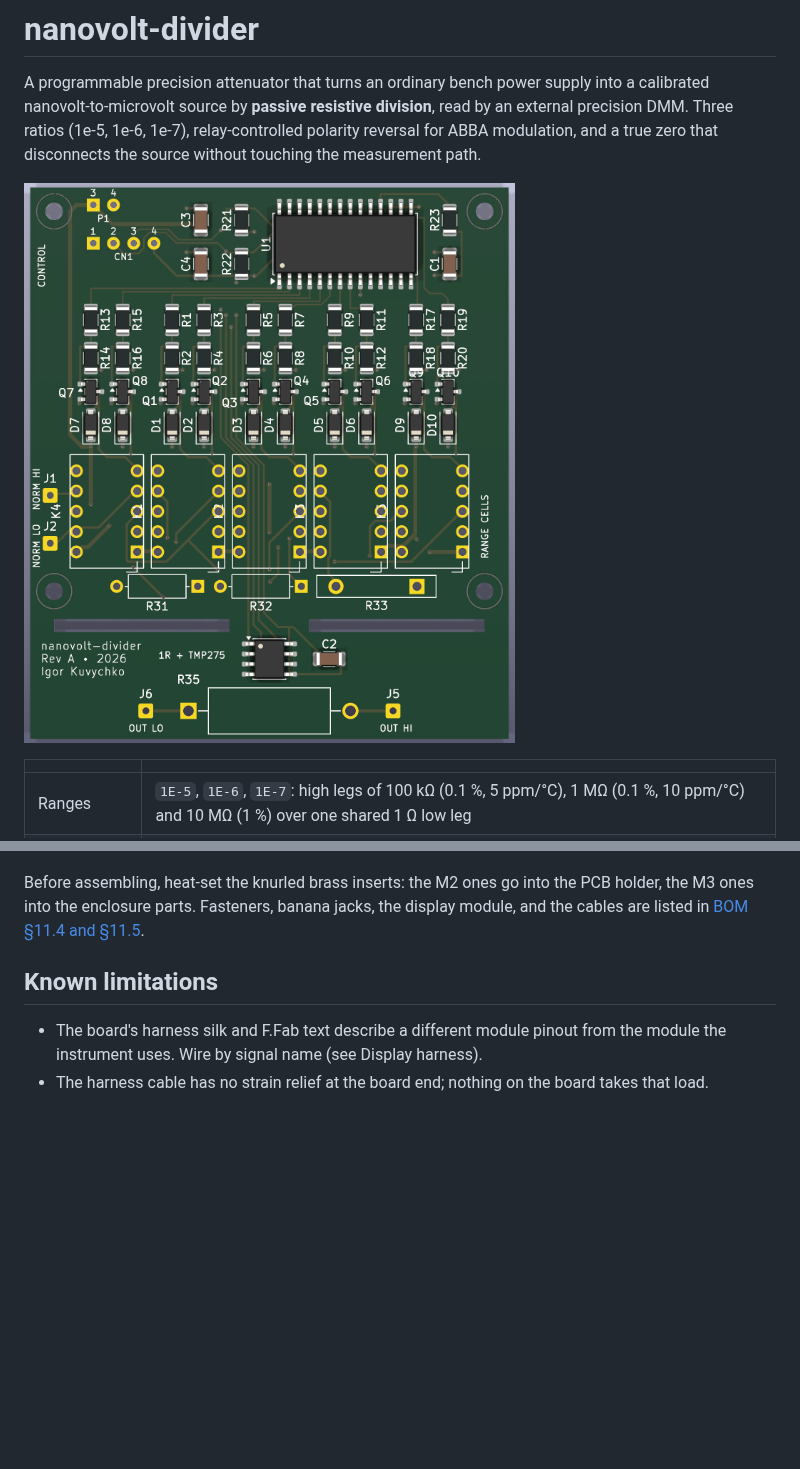
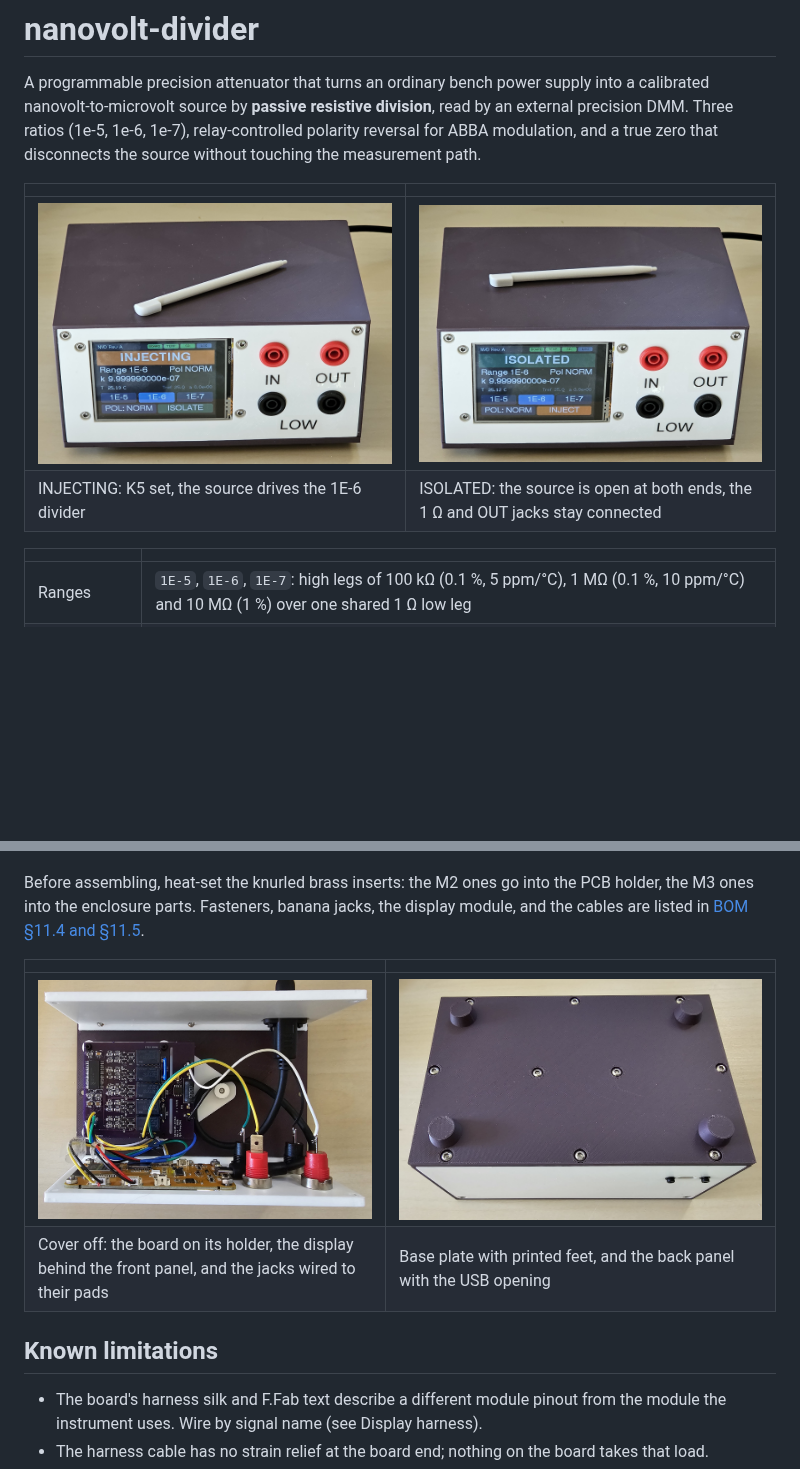
Before and after one commit to kuvychko/nanovolt-divider, a Markdown page: README.md, 2 parts joined by grey strips. Rendered like a GitHub page; pictures changed too: docs/images/assembled_no_cover.jpg (added), docs/images/front_panel_injecting.jpg (added), docs/images/front_panel_isolated.jpg (added); blank space fills up the shorter version.

Commit message:
README: device photos
Front panel in INJECT and ISOLATE, the populated board beside the
render, and the enclosure with the cover off and from below.

Co-Authored-By: Claude Opus 5.5 <noreply@anthropic.com>

```diff
--- a/README.md
+++ b/README.md
@@ -5,7 +5,10 @@ nanovolt-to-microvolt source by **passive resistive division**, read by an exter
 Three ratios (1e-5, 1e-6, 1e-7), relay-controlled polarity reversal for ABBA modulation, and a true
 zero that disconnects the source without touching the measurement path.
 
-![Rev A board, top](docs/images/board-top.png)
+| | |
+|---|---|
+| ![Front panel, INJECTING on the 1E-6 range](docs/images/front_panel_injecting.jpg) | ![Front panel, ISOLATED](docs/images/front_panel_isolated.jpg) |
+| INJECTING: K5 set, the source drives the 1E-6 divider | ISOLATED: the source is open at both ends, the 1 Ω and OUT jacks stay connected |
 
 | | |
 |---|---|
@@ -312,6 +320,11 @@ Before assembling, heat-set the knurled brass inserts: the M2 ones go into the P
 ones into the enclosure parts. Fasteners, banana jacks, the display module, and the cables are
 listed in [BOM §11.4 and §11.5](docs/nanovolt_divider_rev_a.md#114-front-panel--mechanical).
 
+| | |
+|---|---|
+| ![Assembled, cover off](docs/images/assembled_no_cover.jpg) | ![Base plate and back panel](docs/images/underside_backside.jpg) |
+| Cover off: the board on its holder, the display behind the front panel, and the jacks wired to their pads | Base plate with printed feet, and the back panel with the USB opening |
+
 ## Known limitations
 
 * The board's harness silk and F.Fab text describe a different module pinout from the module the
```
Also changed, not shown: other parts of README.md (+5 -0 lines), 1 other file.
